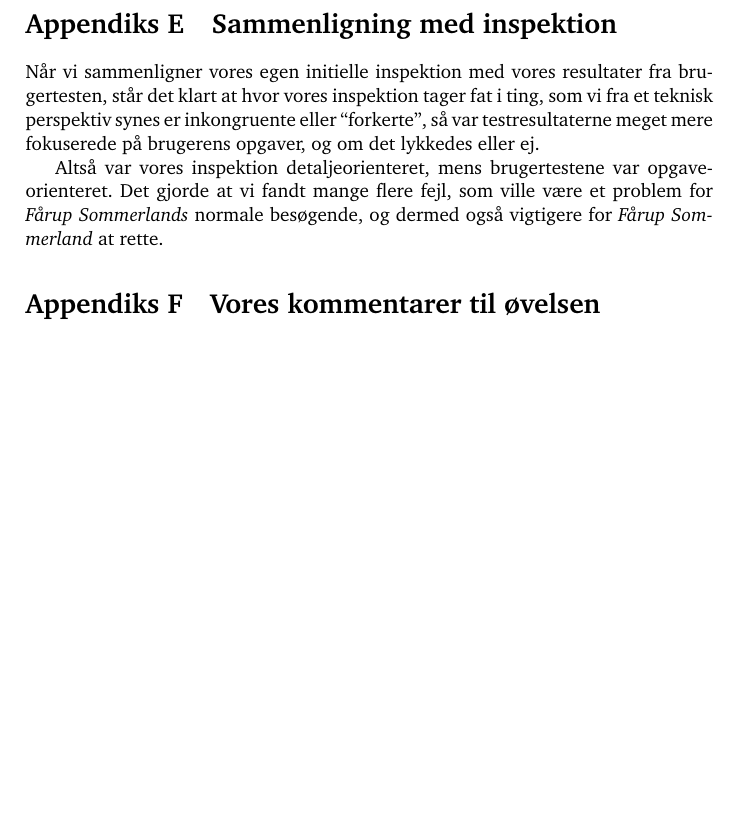
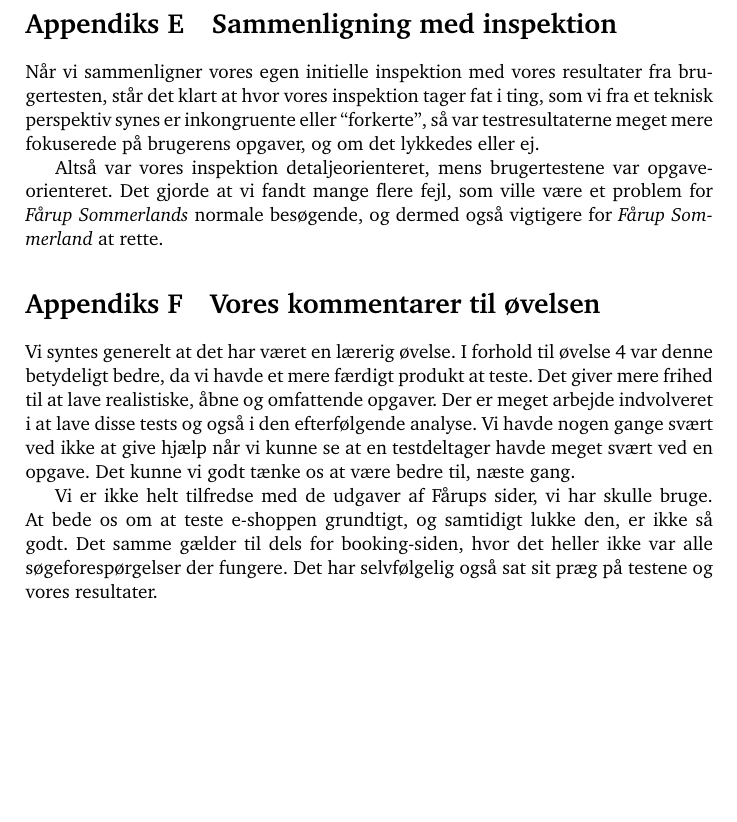
Before and after one commit to kayloos/HCI, a LaTeX document (oevelse6/document.tex): part of page 19 of 19 before the commit and part of page 19 of 20 after it, cut so that both start at the same text, the shorter picture padded with empty space. Compiled offline with pdfLaTeX.

Commit message:
Vores kommentarer til øvelsen

```diff
--- a/oevelse6/document.tex
+++ b/oevelse6/document.tex
@@ -830,6 +830,10 @@ vigtigere for \emph{Fårup Sommerland} at rette.
 \section{Vores kommentarer til øvelsen}
 \label{apx:vores-kommentarer}
 
+Vi syntes generelt at det har været en lærerig øvelse. I forhold til øvelse 4 var denne betydeligt bedre, da vi havde et mere færdigt produkt at teste. Det giver mere frihed til at lave realistiske, åbne og omfattende opgaver. Der er meget arbejde indvolveret i at lave disse tests og også i den efterfølgende analyse. Vi havde nogen gange svært ved ikke at give hjælp når vi kunne se at en testdeltager havde meget svært ved en opgave. Det kunne vi godt tænke os at være bedre til, næste gang.
+
+Vi er ikke helt tilfredse med de udgaver af Fårups sider, vi har skulle bruge. At bede os om at teste e-shoppen grundtigt, og samtidigt lukke den, er ikke så godt. Det samme gælder til dels for booking-siden, hvor det heller ikke var alle søgeforespørgelser der fungere. Det har selvfølgelig også sat sit præg på testene og vores resultater.
+
 \begin{figure}[htbp]
   \centering
   \begin{tabular}{lcccc}
```
Also changed, not shown: oevelse6/document.tex (2 more changed lines).
